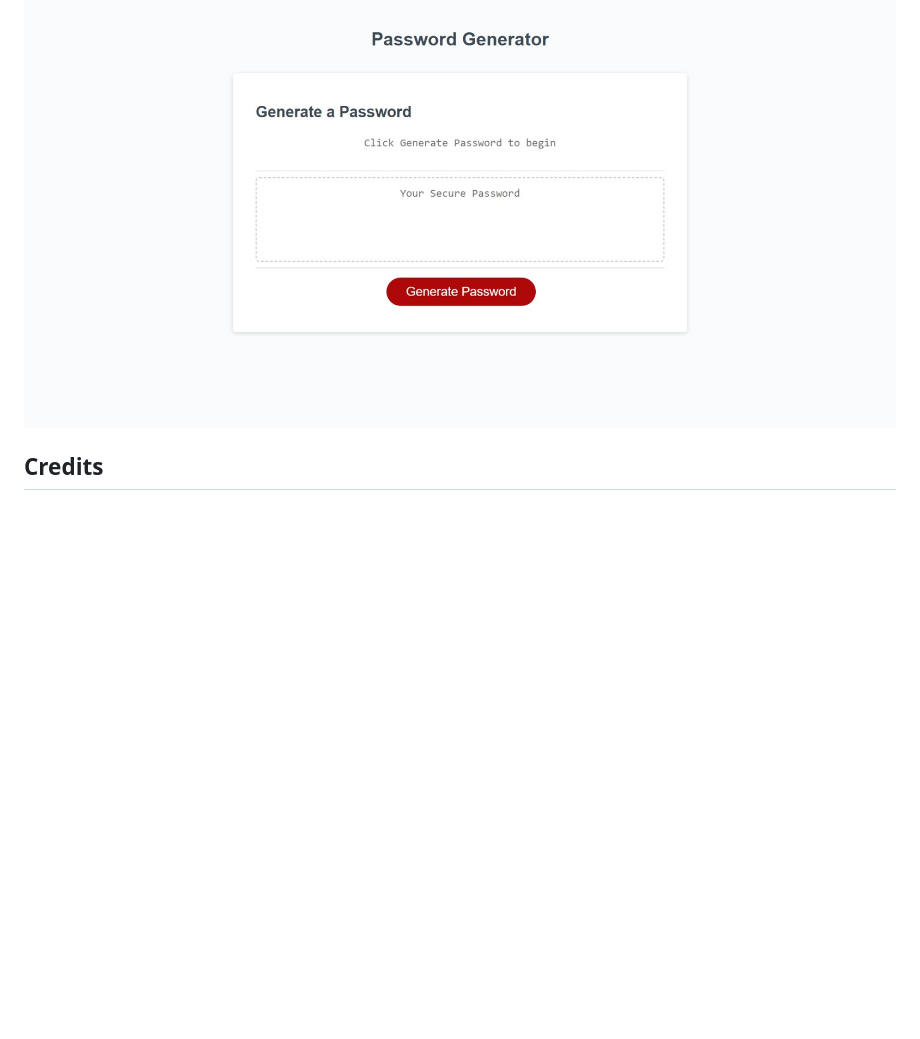
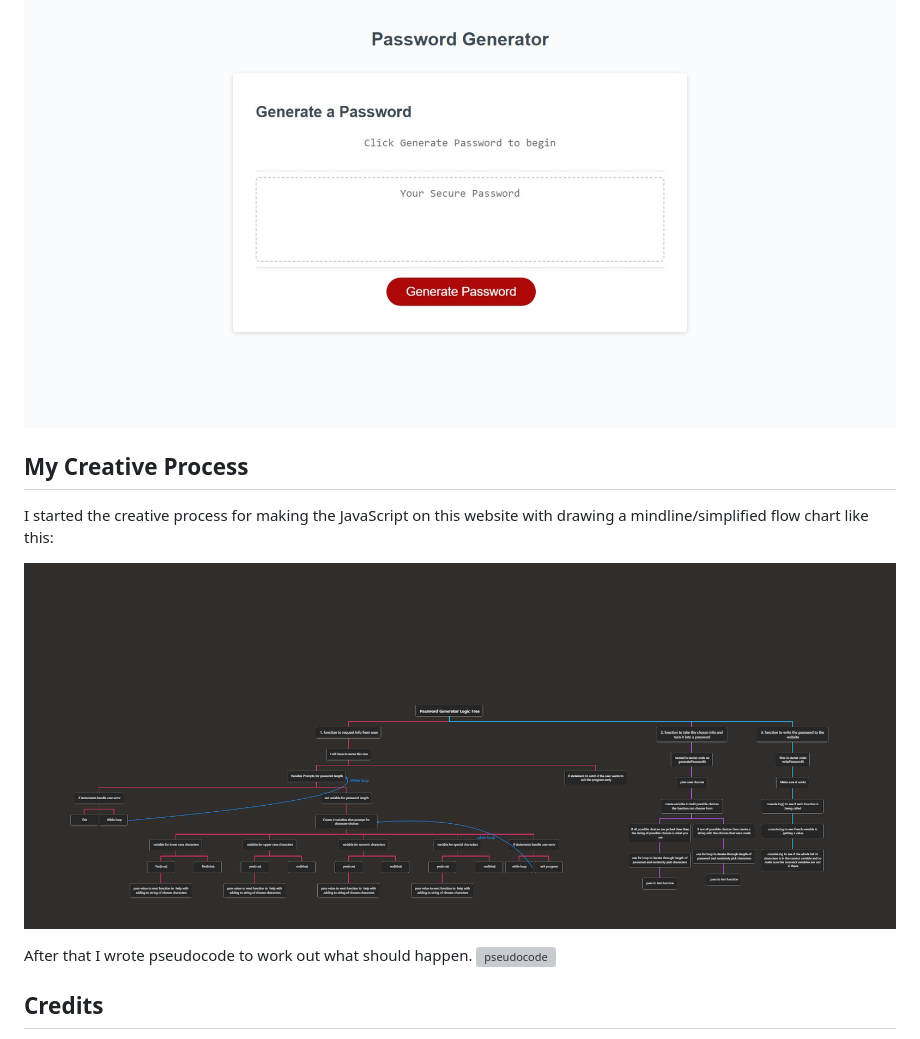
Before and after one commit to lesley-byte/password-maker, a Markdown page: README.md, the part around the change. GitHub-like rendering; pictures changed too: assets/images/mindchart-challenge3.png (added); blank space fills up the shorter version; grey boxes are pictures that could not be loaded.

Commit message:
Explaining the creative process that I used

```diff
--- a/README.md
+++ b/README.md
@@ -11,6 +11,15 @@ You click the red button and follow the pop-up prompts till it gives you the pas
 [Link to application](https://lesley-byte.github.io/password-maker/)
 
 ![screenshot](assets/images/screenshot.png)
+
+## My Creative Process
+
+I started the creative process for making the JavaScript on this website with drawing a mindline/simplified flow chart like this:
+
+![flowchart](assets/images/mindchart-challenge3.png)
+
+After that I wrote pseudocode to work out what should happen.
+![pseudocode](assets/images/pseudocode-challenge3.png)
 
 ## Credits
 
```
